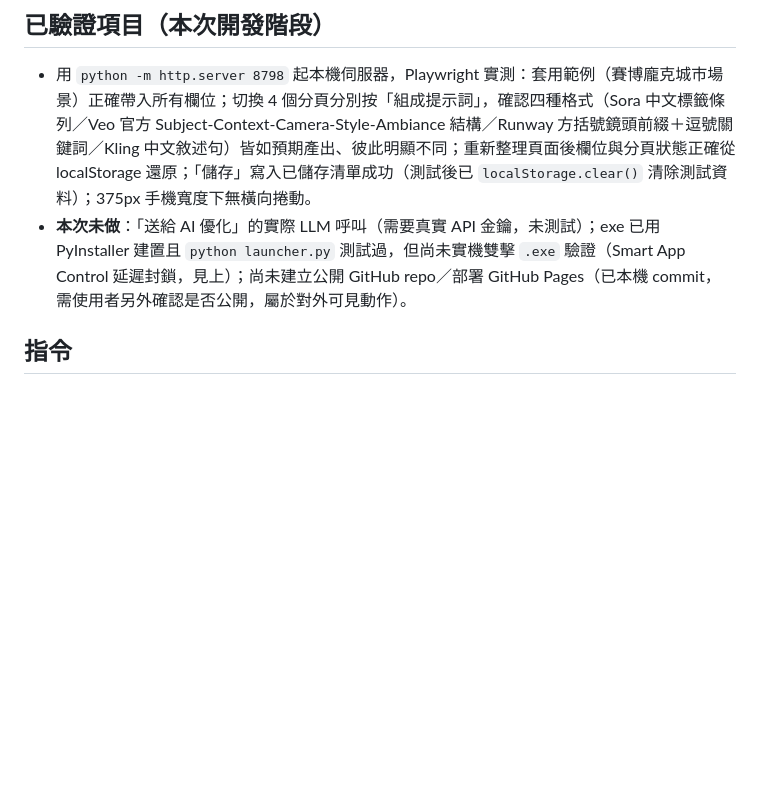
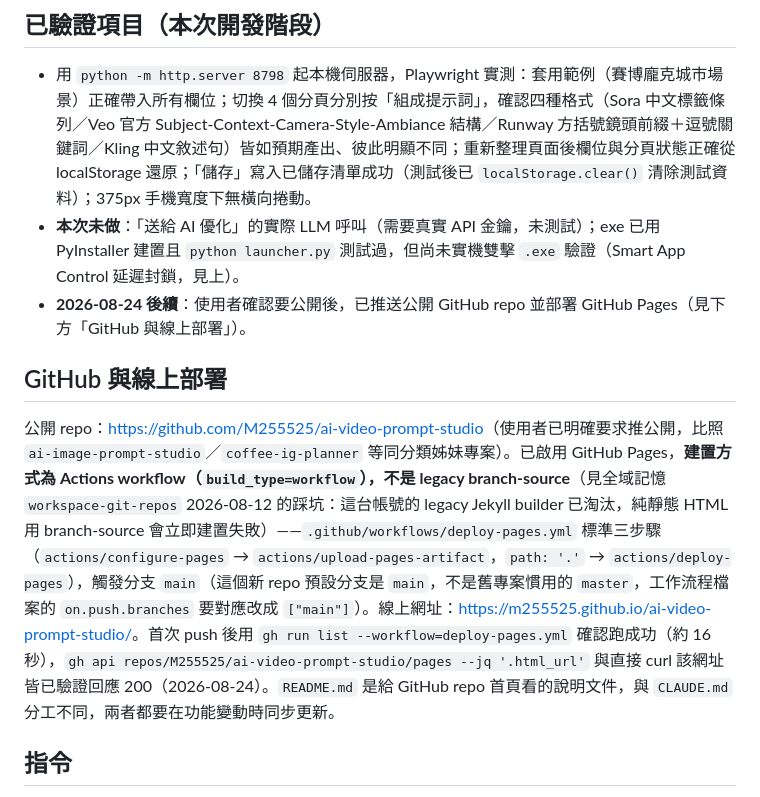
Before and after one commit to M255525/ai-video-prompt-studio, a Markdown page: CLAUDE.md, the part around the change. GitHub-like rendering; blank space fills up the shorter version.

Commit message:
新增 README.md，補記 GitHub Pages 部署狀態到 CLAUDE.md

```diff
--- a/CLAUDE.md
+++ b/CLAUDE.md
@@ -82,7 +82,12 @@ python -m PyInstaller --onefile --console --name VideoPromptStudio `
 ## 已驗證項目（本次開發階段）
 
 - 用 `python -m http.server 8798` 起本機伺服器，Playwright 實測：套用範例（賽博龐克城市場景）正確帶入所有欄位；切換 4 個分頁分別按「組成提示詞」，確認四種格式（Sora 中文標籤條列／Veo 官方 Subject-Context-Camera-Style-Ambiance 結構／Runway 方括號鏡頭前綴＋逗號關鍵詞／Kling 中文敘述句）皆如預期產出、彼此明顯不同；重新整理頁面後欄位與分頁狀態正確從 localStorage 還原；「儲存」寫入已儲存清單成功（測試後已 `localStorage.clear()` 清除測試資料）；375px 手機寬度下無橫向捲動。
-- **本次未做**：「送給 AI 優化」的實際 LLM 呼叫（需要真實 API 金鑰，未測試）；exe 已用 PyInstaller 建置且 `python launcher.py` 測試過，但尚未實機雙擊 `.exe` 驗證（Smart App Control 延遲封鎖，見上）；尚未建立公開 GitHub repo／部署 GitHub Pages（已本機 commit，需使用者另外確認是否公開，屬於對外可見動作）。
+- **本次未做**：「送給 AI 優化」的實際 LLM 呼叫（需要真實 API 金鑰，未測試）；exe 已用 PyInstaller 建置且 `python launcher.py` 測試過，但尚未實機雙擊 `.exe` 驗證（Smart App Control 延遲封鎖，見上）。
+- **2026-08-24 後續**：使用者確認要公開後，已推送公開 GitHub repo 並部署 GitHub Pages（見下方「GitHub 與線上部署」）。
+
+## GitHub 與線上部署
+
+公開 repo：<https://github.com/M255525/ai-video-prompt-studio>（使用者已明確要求推公開，比照 `ai-image-prompt-studio`／`coffee-ig-planner` 等同分類姊妹專案）。已啟用 GitHub Pages，**建置方式為 Actions workflow（`build_type=workflow`），不是 legacy branch-source**（見全域記憶 `workspace-git-repos` 2026-08-12 的踩坑：這台帳號的 legacy Jekyll builder 已淘汰，純靜態 HTML 用 branch-source 會立即建置失敗）——`.github/workflows/deploy-pages.yml` 標準三步驟（`actions/configure-pages` → `actions/upload-pages-artifact`，`path: '.'` → `actions/deploy-pages`），觸發分支 `main`（這個新 repo 預設分支是 `main`，不是舊專案慣用的 `master`，工作流程檔案的 `on.push.branches` 要對應改成 `["main"]`）。線上網址：<https://m255525.github.io/ai-video-prompt-studio/>。首次 push 後用 `gh run list --workflow=deploy-pages.yml` 確認跑成功（約 16 秒），`gh api repos/M255525/ai-video-prompt-studio/pages --jq '.html_url'` 與直接 curl 該網址皆已驗證回應 200（2026-08-24）。`README.md` 是給 GitHub repo 首頁看的說明文件，與 `CLAUDE.md` 分工不同，兩者都要在功能變動時同步更新。
 
 ## 指令
 
```
Also changed, not shown: README.md (added, +83 -0 lines).
